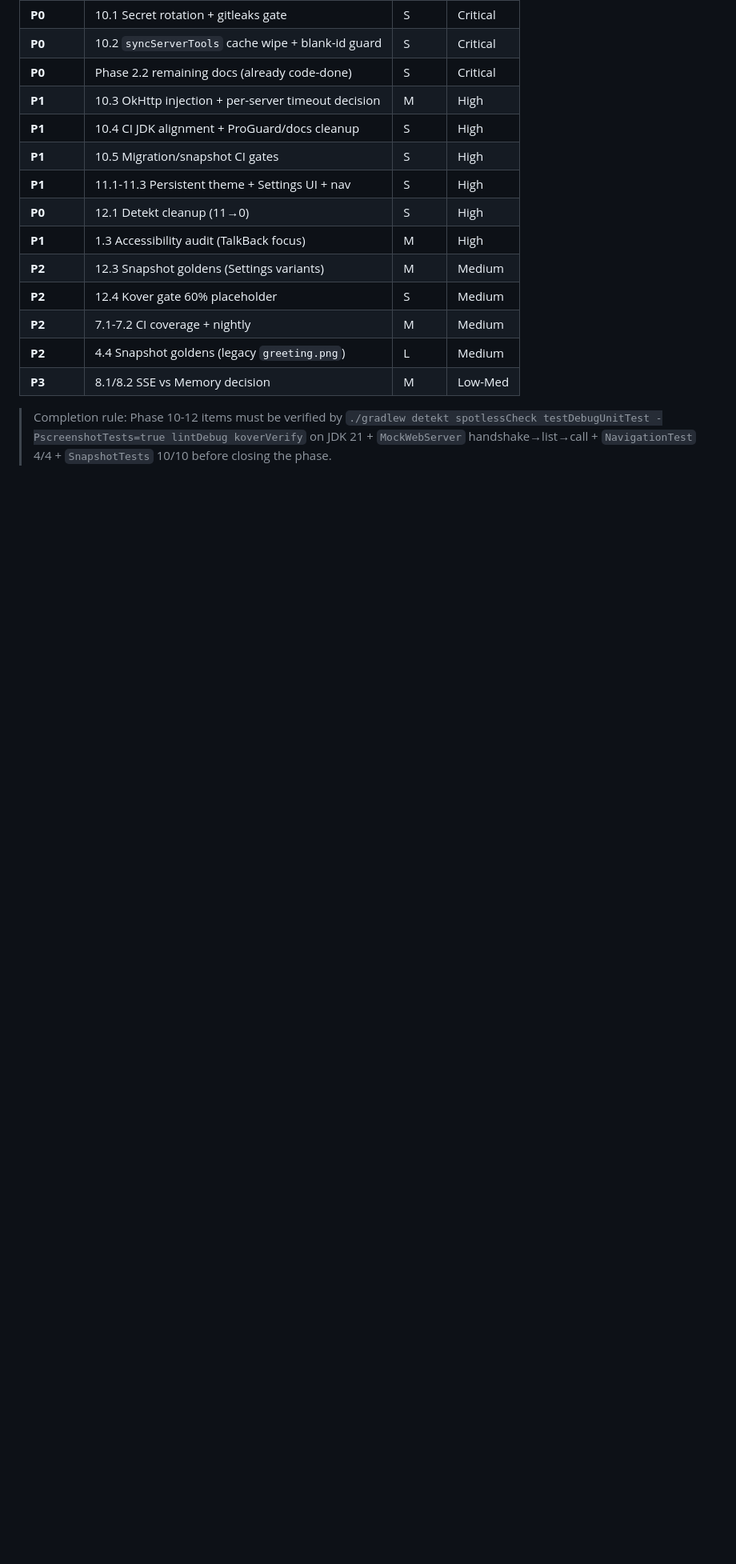
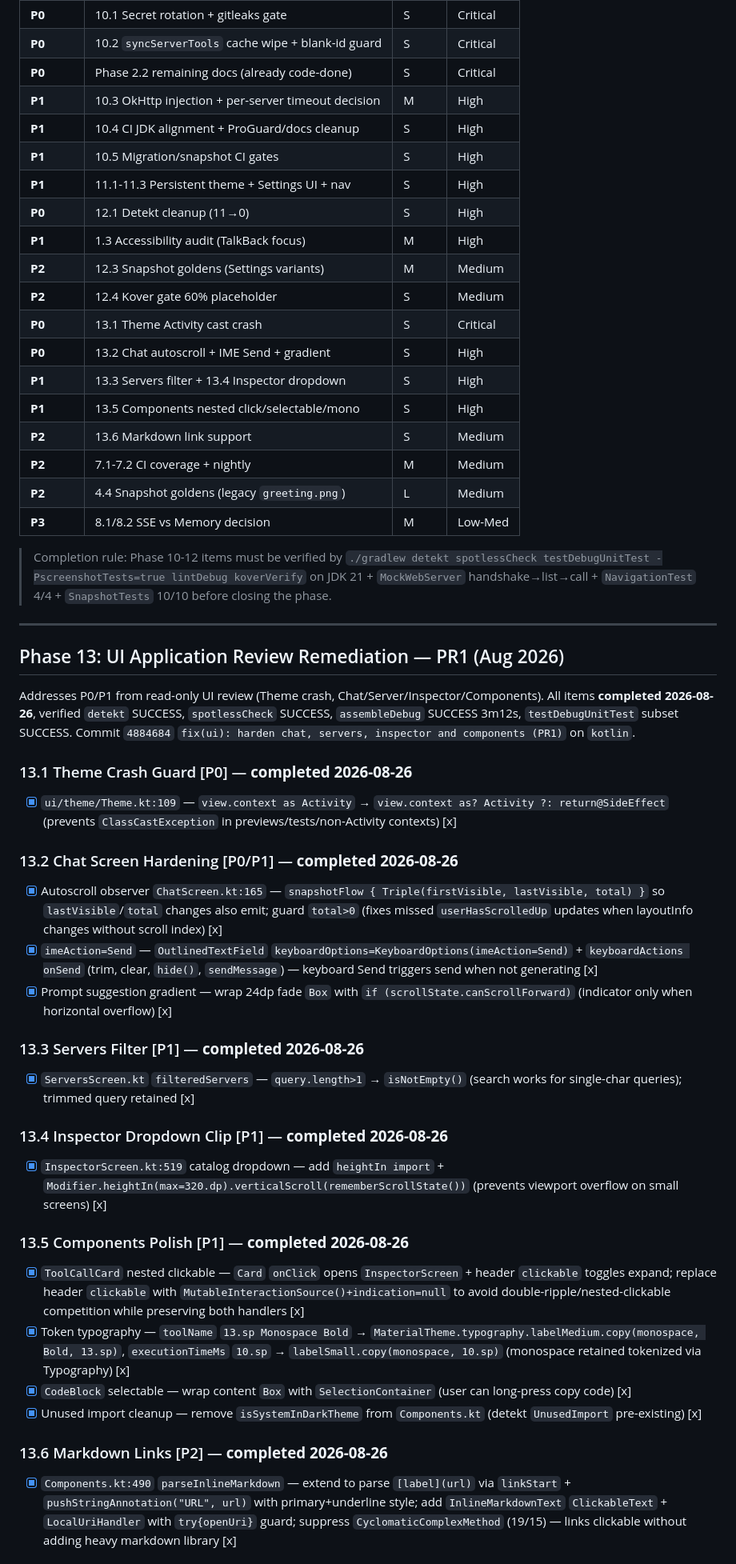
Before and after one commit to ahmedalbanna/MCP-AI-Chat, a Markdown page: ROADMAP.md, the part around one of its changes. Shown at 80% size. Drawn GitHub-style; blank space fills up the shorter version.

Commit message:
docs: mark Phase 13 PR1 UI hardening complete
Co-Authored-By: internal-model

```diff
--- a/ROADMAP.md
+++ b/ROADMAP.md
@@ -315,8 +315,43 @@ Addresses remaining P1/P2 from priority table (accessibility, detekt, snapshots,
 | **P1** | 1.3 Accessibility audit (TalkBack focus) | M | High |
 | **P2** | 12.3 Snapshot goldens (Settings variants) | M | Medium |
 | **P2** | 12.4 Kover gate 60% placeholder | S | Medium |
+| **P0** | 13.1 Theme Activity cast crash | S | Critical |
+| **P0** | 13.2 Chat autoscroll + IME Send + gradient | S | High |
+| **P1** | 13.3 Servers filter + 13.4 Inspector dropdown | S | High |
+| **P1** | 13.5 Components nested click/selectable/mono | S | High |
+| **P2** | 13.6 Markdown link support | S | Medium |
 | **P2** | 7.1-7.2 CI coverage + nightly | M | Medium |
 | **P2** | 4.4 Snapshot goldens (legacy `greeting.png`) | L | Medium |
 | **P3** | 8.1/8.2 SSE vs Memory decision | M | Low-Med |
 
 > Completion rule: Phase 10-12 items must be verified by `./gradlew detekt spotlessCheck testDebugUnitTest -PscreenshotTests=true lintDebug koverVerify` on JDK 21 + `MockWebServer` handshake→list→call + `NavigationTest` 4/4 + `SnapshotTests` 10/10 before closing the phase.
+
+---
+
+## Phase 13: UI Application Review Remediation — PR1 (Aug 2026)
+
+Addresses P0/P1 from read-only UI review (Theme crash, Chat/Server/Inspector/Components). All items **completed 2026-08-26**, verified `detekt` SUCCESS, `spotlessCheck` SUCCESS, `assembleDebug` SUCCESS 3m12s, `testDebugUnitTest` subset SUCCESS. Commit `4884684` `fix(ui): harden chat, servers, inspector and components (PR1)` on `kotlin`.
+
+### 13.1 Theme Crash Guard [P0] — **completed 2026-08-26**
+- [x] `ui/theme/Theme.kt:109` — `view.context as Activity` → `view.context as? Activity ?: return@SideEffect` (prevents `ClassCastException` in previews/tests/non-Activity contexts) [x]
+
+### 13.2 Chat Screen Hardening [P0/P1] — **completed 2026-08-26**
+- [x] Autoscroll observer `ChatScreen.kt:165` — `snapshotFlow { Triple(firstVisible, lastVisible, total) }` so `lastVisible`/`total` changes also emit; guard `total>0` (fixes missed `userHasScrolledUp` updates when layoutInfo changes without scroll index) [x]
+- [x] `imeAction=Send` — `OutlinedTextField` `keyboardOptions=KeyboardOptions(imeAction=Send)` + `keyboardActions onSend` (trim, clear, `hide()`, `sendMessage`) — keyboard Send triggers send when not generating [x]
+- [x] Prompt suggestion gradient — wrap 24dp fade `Box` with `if (scrollState.canScrollForward)` (indicator only when horizontal overflow) [x]
+
+### 13.3 Servers Filter [P1] — **completed 2026-08-26**
+- [x] `ServersScreen.kt` `filteredServers` — `query.length>1` → `isNotEmpty()` (search works for single-char queries); trimmed query retained [x]
+
+### 13.4 Inspector Dropdown Clip [P1] — **completed 2026-08-26**
+- [x] `InspectorScreen.kt:519` catalog dropdown — add `heightIn import` + `Modifier.heightIn(max=320.dp).verticalScroll(rememberScrollState())` (prevents viewport overflow on small screens) [x]
+
+### 13.5 Components Polish [P1] — **completed 2026-08-26**
+- [x] `ToolCallCard` nested clickable — `Card` `onClick` opens `InspectorScreen` + header `clickable` toggles expand; replace header `clickable` with `MutableInteractionSource()+indication=null` to avoid double-ripple/nested-clickable competition while preserving both handlers [x]
+- [x] Token typography — `toolName` `13.sp Monospace Bold` → `MaterialTheme.typography.labelMedium.copy(monospace, Bold, 13.sp)`, `executionTimeMs` `10.sp` → `labelSmall.copy(monospace, 10.sp)` (monospace retained tokenized via Typography) [x]
+- [x] `CodeBlock` selectable — wrap content `Box` with `SelectionContainer` (user can long-press copy code) [x]
+- [x] Unused import cleanup — remove `isSystemInDarkTheme` from `Components.kt` (detekt `UnusedImport` pre-existing) [x]
+
+### 13.6 Markdown Links [P2] — **completed 2026-08-26**
+- [x] `Components.kt:490` `parseInlineMarkdown` — extend to parse `[label](url)` via `linkStart` + `pushStringAnnotation("URL", url)` with primary+underline style; add `InlineMarkdownText` `ClickableText` + `LocalUriHandler` with `try{openUri}` guard; suppress `CyclomaticComplexMethod` (19/15) — links clickable without adding heavy markdown library [x]
+
```
Also changed, not shown: other parts of ROADMAP.md (+6 -1 lines).
